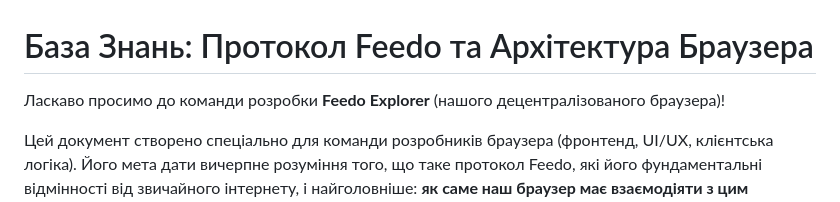
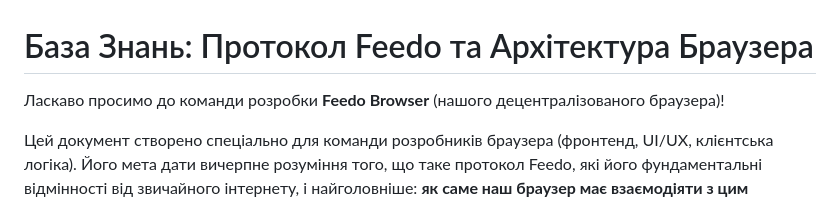
Before and after one commit to Ashixi/browser, a Markdown page: KNOWLEDGE_BASE.md, the part around the change. GitHub-like rendering.

Commit message:
Correct the name

```diff
--- a/KNOWLEDGE_BASE.md
+++ b/KNOWLEDGE_BASE.md
@@ -1,6 +1,6 @@
 # База Знань: Протокол Feedo та Архітектура Браузера
 
-Ласкаво просимо до команди розробки **Feedo Explorer** (нашого децентралізованого браузера)!
+Ласкаво просимо до команди розробки **Feedo Browser** (нашого децентралізованого браузера)!
 
 Цей документ створено спеціально для команди розробників браузера (фронтенд, UI/UX, клієнтська логіка). Його мета дати вичерпне розуміння того, що таке протокол Feedo, які його фундаментальні відмінності від звичайного інтернету, і найголовніше: **як саме наш браузер має взаємодіяти з цим протоколом на практиці.**
 
```
